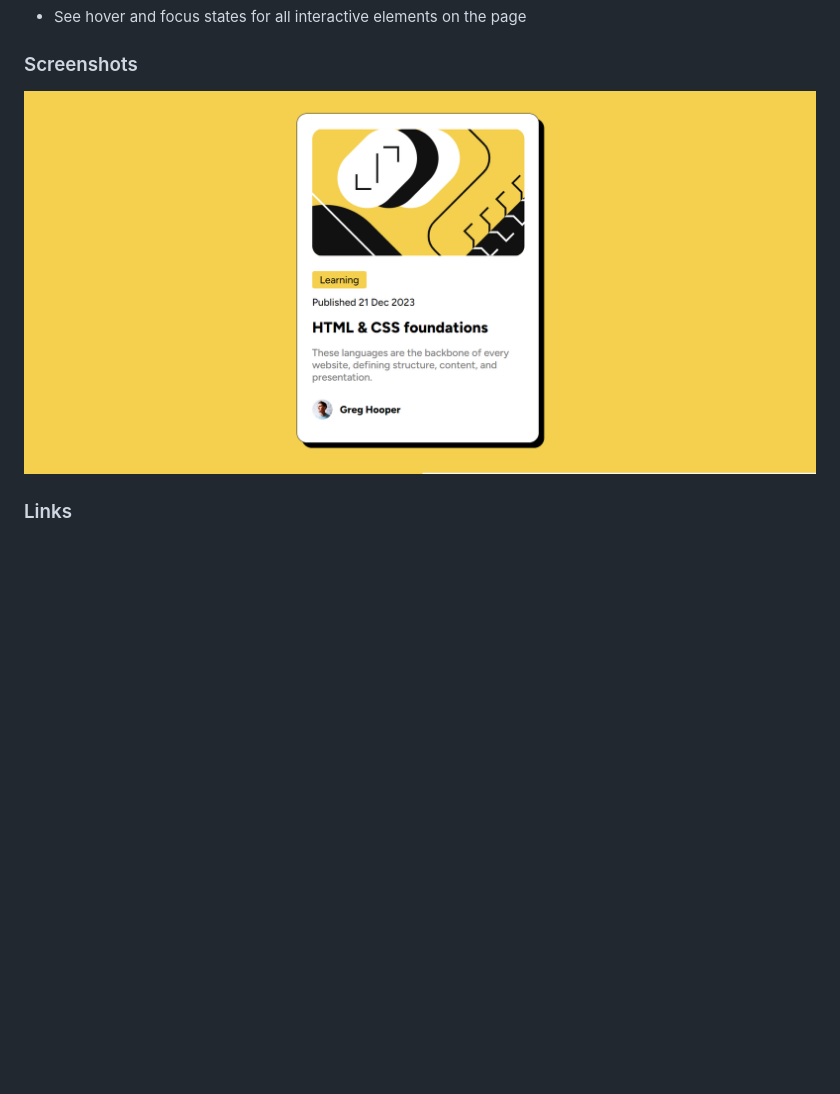
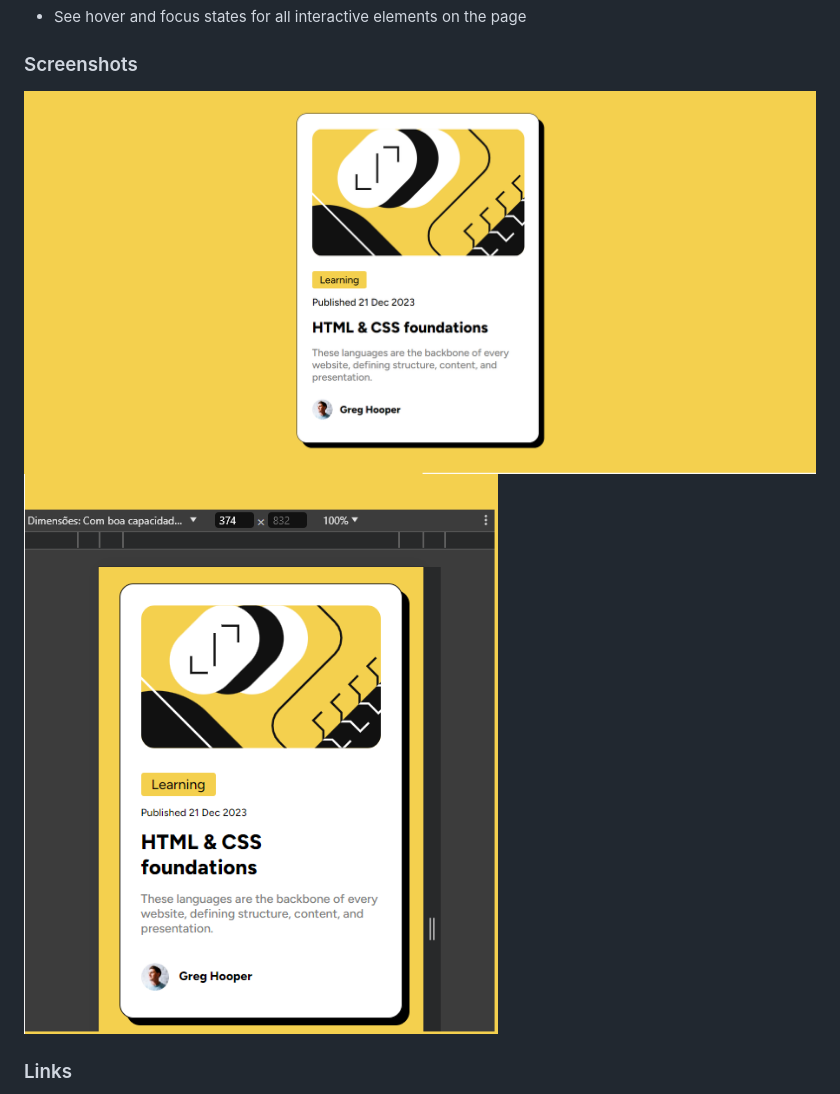
Before and after one commit to marciodaniloms/blog-preview-card-main, a Markdown page: README.md, the part around the change. Rendered like a GitHub page; pictures changed too: screenshot-mobile.png (added); blank space fills up the shorter version.

Commit message:
adição de screenshot mobile

```diff
--- a/README.md
+++ b/README.md
@@ -28,7 +28,8 @@ Users should be able to:
 
 ### Screenshots
 
-![Desktop - Screenshot](./screenshort-desktop.png)
+![Desktop - Screenshot](./screenshot-desktop.png)
+![Mobile - Screenshot](./screenshot-mobile.png)
 
 
 
```
Also changed, not shown: screenshot-desktop.png (renamed from screenshort-desktop.png).
